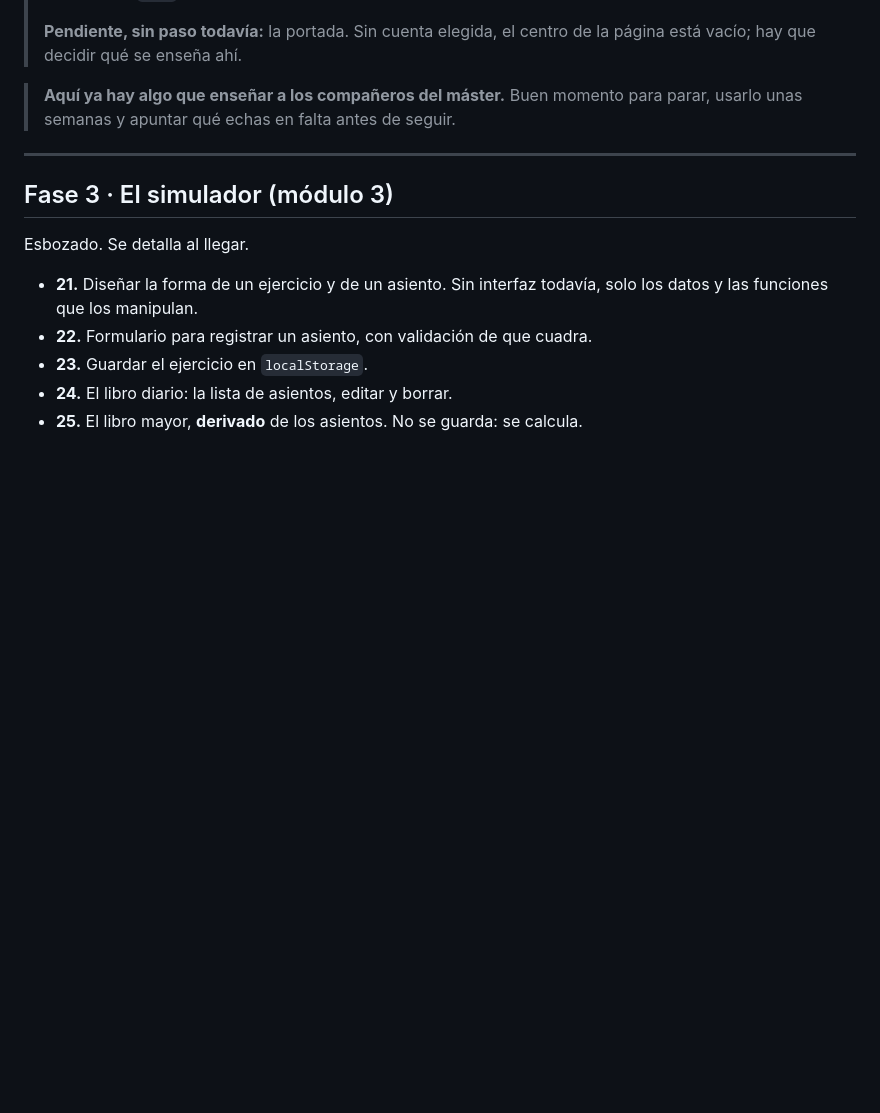
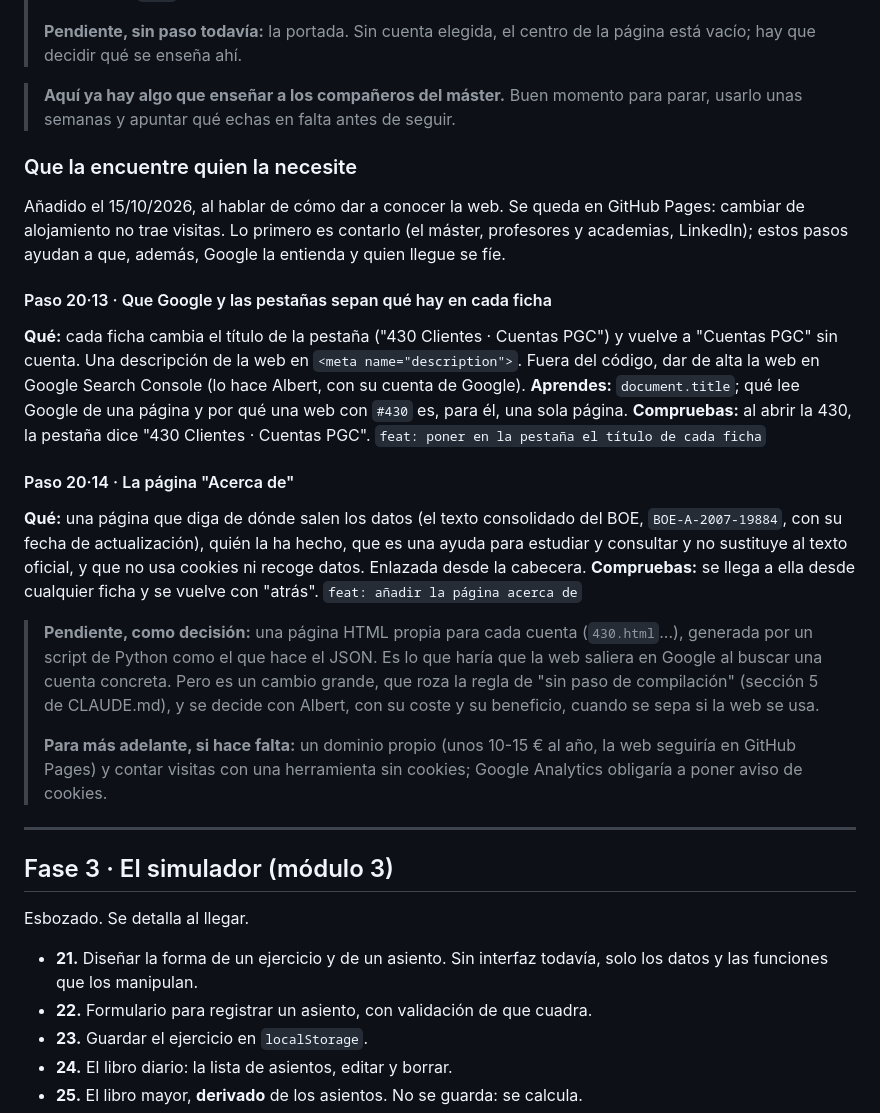
Before and after one commit to AlbertSubirats/contabilidad-pgc, a Markdown page: docs/roadmap.md, the part around the change. Drawn GitHub-style; blank space fills up the shorter version.

Commit message:
docs: apuntar los pasos para dar a conocer la web

```diff
--- a/docs/roadmap.md
+++ b/docs/roadmap.md
@@ -407,6 +407,42 @@ el grupo y el subgrupo como líneas del árbol, en el color de enlace.
 > **Aquí ya hay algo que enseñar a los compañeros del máster.** Buen momento para
 > parar, usarlo unas semanas y apuntar qué echas en falta antes de seguir.
 
+### Que la encuentre quien la necesite
+
+Añadido el 15/10/2026, al hablar de cómo dar a conocer la web. Se queda en
+GitHub Pages: cambiar de alojamiento no trae visitas. Lo primero es contarlo
+(el máster, profesores y academias, LinkedIn); estos pasos ayudan a que,
+además, Google la entienda y quien llegue se fíe.
+
+#### Paso 20·13 · Que Google y las pestañas sepan qué hay en cada ficha
+**Qué:** cada ficha cambia el título de la pestaña ("430 Clientes · Cuentas
+PGC") y vuelve a "Cuentas PGC" sin cuenta. Una descripción de la web en
+`<meta name="description">`. Fuera del código, dar de alta la web en Google
+Search Console (lo hace Albert, con su cuenta de Google).
+**Aprendes:** `document.title`; qué lee Google de una página y por qué una
+web con `#430` es, para él, una sola página.
+**Compruebas:** al abrir la 430, la pestaña dice "430 Clientes · Cuentas PGC".
+`feat: poner en la pestaña el título de cada ficha`
+
+#### Paso 20·14 · La página "Acerca de"
+**Qué:** una página que diga de dónde salen los datos (el texto consolidado
+del BOE, `BOE-A-2007-19884`, con su fecha de actualización), quién la ha
+hecho, que es una ayuda para estudiar y consultar y no sustituye al texto
+oficial, y que no usa cookies ni recoge datos. Enlazada desde la cabecera.
+**Compruebas:** se llega a ella desde cualquier ficha y se vuelve con "atrás".
+`feat: añadir la página acerca de`
+
+> **Pendiente, como decisión:** una página HTML propia para cada cuenta
+> (`430.html`...), generada por un script de Python como el que hace el JSON.
+> Es lo que haría que la web saliera en Google al buscar una cuenta concreta.
+> Pero es un cambio grande, que roza la regla de "sin paso de compilación"
+> (sección 5 de CLAUDE.md), y se decide con Albert, con su coste y su
+> beneficio, cuando se sepa si la web se usa.
+>
+> **Para más adelante, si hace falta:** un dominio propio (unos 10-15 € al
+> año, la web seguiría en GitHub Pages) y contar visitas con una herramienta
+> sin cookies; Google Analytics obligaría a poner aviso de cookies.
+
 ---
 
 ## Fase 3 · El simulador (módulo 3)
```
Also changed, not shown: CHANGELOG.md (+12 -0 lines).
